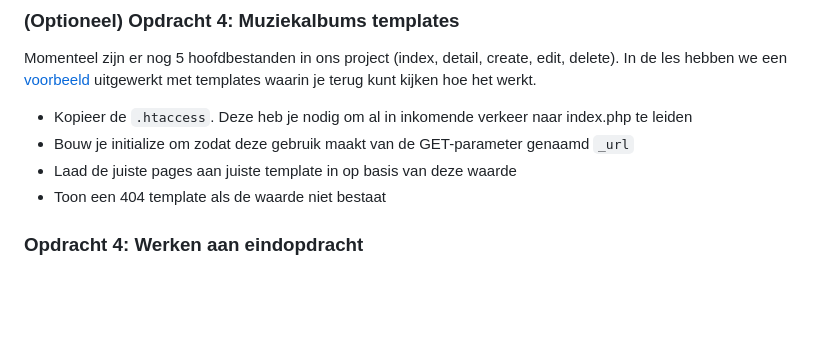
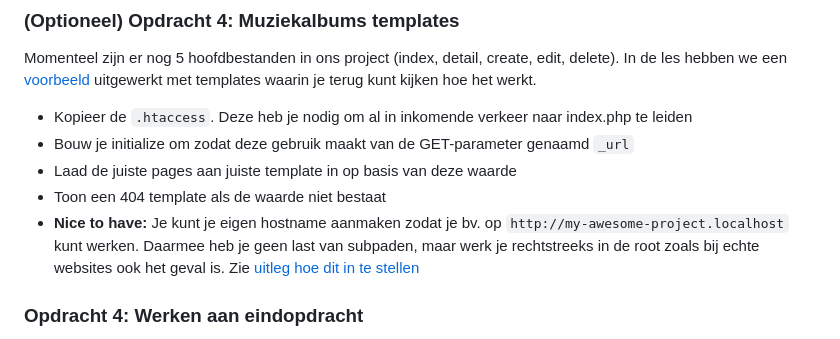
Before and after one commit to HR-CMGT/PRG02-2023-2024, a Markdown page: advanced/lesson4/README.md, the part around the change. GitHub-like rendering; blank space fills up the shorter version.

```diff
--- a/advanced/lesson4/README.md
+++ b/advanced/lesson4/README.md
@@ -50,6 +50,9 @@ een [voorbeeld](example/templating) uitgewerkt met templates waarin je terug kun
 - Bouw je initialize om zodat deze gebruik maakt van de GET-parameter genaamd `_url`
 - Laad de juiste pages aan juiste template in op basis van deze waarde
 - Toon een 404 template als de waarde niet bestaat
+- **Nice to have:** Je kunt je eigen hostname aanmaken zodat je bv. op `http://my-awesome-project.localhost` kunt
+  werken. Daarmee heb je geen last van subpaden, maar werk je rechtstreeks in de root zoals bij echte websites ook
+  het geval is. Zie [uitleg hoe dit in te stellen](example/templating/README.md)
 
 ### Opdracht 4: Werken aan eindopdracht
 
```
Also changed, not shown: advanced/lesson3/README.md (+1 -1 lines).
